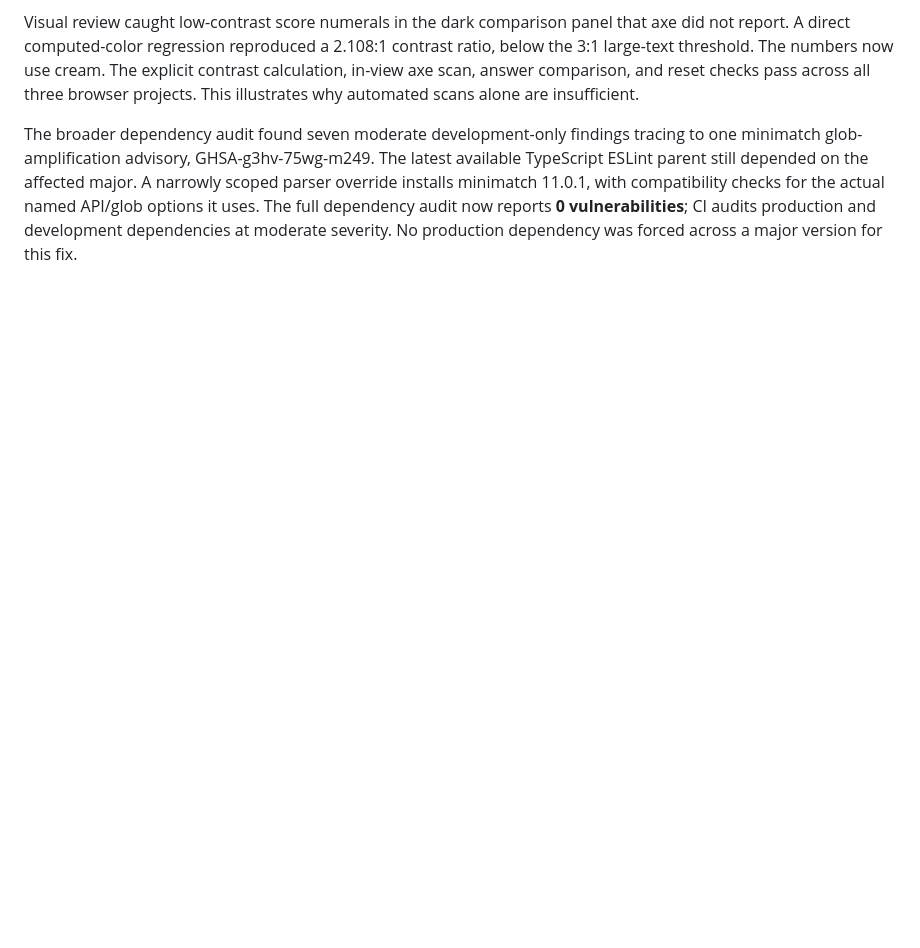
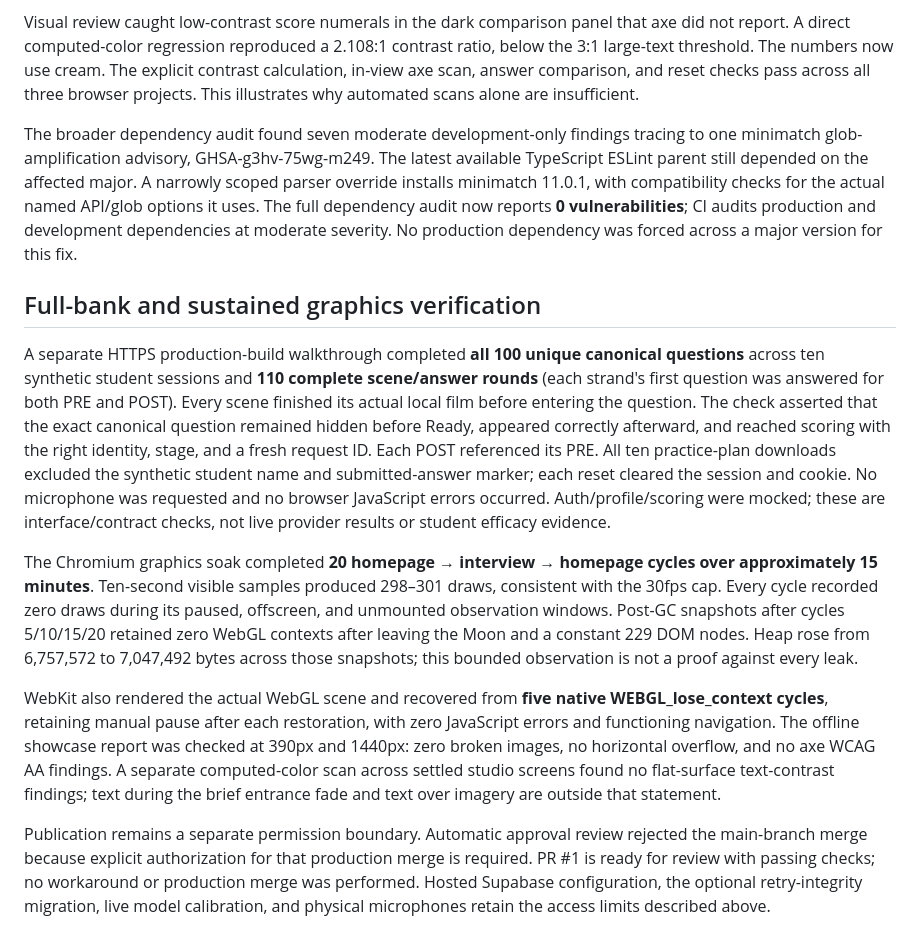
Before and after one commit to Rsign1279/Ignite-OpenStrand, a Markdown page: VERIFICATION.md, the part around the change. Rendered like a GitHub page; blank space fills up the shorter version.

Commit message:
Document full-bank coverage and sustained graphics verification

```diff
--- a/VERIFICATION.md
+++ b/VERIFICATION.md
@@ -166,3 +166,13 @@ After every reset, the checks found blank onboarding, no prior name/answer/feedb
 Visual review caught low-contrast score numerals in the dark comparison panel that axe did not report. A direct computed-color regression reproduced a 2.108:1 contrast ratio, below the 3:1 large-text threshold. The numbers now use cream. The explicit contrast calculation, in-view axe scan, answer comparison, and reset checks pass across all three browser projects. This illustrates why automated scans alone are insufficient.
 
 The broader dependency audit found seven moderate development-only findings tracing to one minimatch glob-amplification advisory, GHSA-g3hv-75wg-m249. The latest available TypeScript ESLint parent still depended on the affected major. A narrowly scoped parser override installs minimatch 11.0.1, with compatibility checks for the actual named API/glob options it uses. The full dependency audit now reports **0 vulnerabilities**; CI audits production and development dependencies at moderate severity. No production dependency was forced across a major version for this fix.
+
+## Full-bank and sustained graphics verification
+
+A separate HTTPS production-build walkthrough completed **all 100 unique canonical questions** across ten synthetic student sessions and **110 complete scene/answer rounds** (each strand's first question was answered for both PRE and POST). Every scene finished its actual local film before entering the question. The check asserted that the exact canonical question remained hidden before Ready, appeared correctly afterward, and reached scoring with the right identity, stage, and a fresh request ID. Each POST referenced its PRE. All ten practice-plan downloads excluded the synthetic student name and submitted-answer marker; each reset cleared the session and cookie. No microphone was requested and no browser JavaScript errors occurred. Auth/profile/scoring were mocked; these are interface/contract checks, not live provider results or student efficacy evidence.
+
+The Chromium graphics soak completed **20 homepage → interview → homepage cycles over approximately 15 minutes**. Ten-second visible samples produced 298–301 draws, consistent with the 30fps cap. Every cycle recorded zero draws during its paused, offscreen, and unmounted observation windows. Post-GC snapshots after cycles 5/10/15/20 retained zero WebGL contexts after leaving the Moon and a constant 229 DOM nodes. Heap rose from 6,757,572 to 7,047,492 bytes across those snapshots; this bounded observation is not a proof against every leak.
+
+WebKit also rendered the actual WebGL scene and recovered from **five native WEBGL_lose_context cycles**, retaining manual pause after each restoration, with zero JavaScript errors and functioning navigation. The offline showcase report was checked at 390px and 1440px: zero broken images, no horizontal overflow, and no axe WCAG AA findings. A separate computed-color scan across settled studio screens found no flat-surface text-contrast findings; text during the brief entrance fade and text over imagery are outside that statement.
+
+Publication remains a separate permission boundary. Automatic approval review rejected the main-branch merge because explicit authorization for that production merge is required. PR #1 is ready for review with passing checks; no workaround or production merge was performed. Hosted Supabase configuration, the optional retry-integrity migration, live model calibration, and physical microphones retain the access limits described above.
```
Also changed, not shown: docs/SHOWCASE-NOTES.md (+4 -0 lines), docs/SHOWCASE-DESKTOP.png (added), docs/SHOWCASE-MOBILE.png (added).
